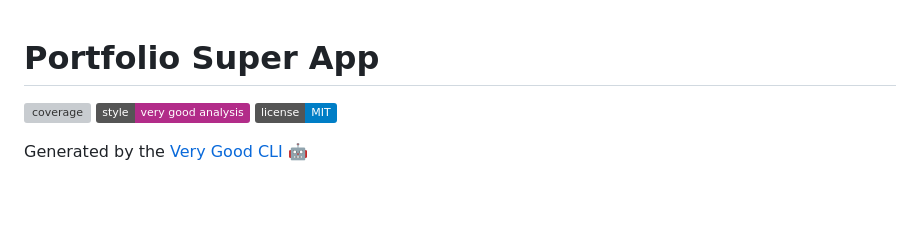
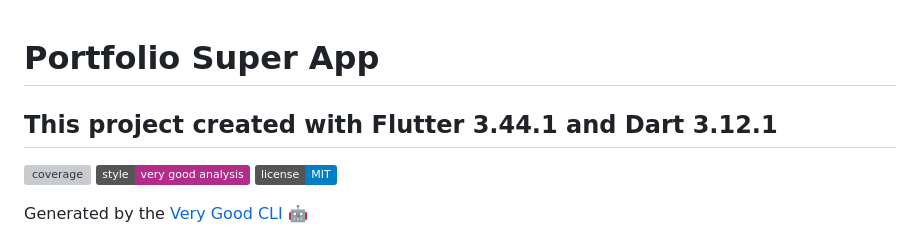
Before and after one commit to dolfynapple/super_app, a Markdown page: README.md, the part around the change. Drawn GitHub-style; badges without logos; blank space fills up the shorter version; grey boxes are pictures that could not be loaded.

```diff
--- a/README.md
+++ b/README.md
@@ -1,4 +1,7 @@
 # Portfolio Super App
+
+## This project created with Flutter 3.44.1 and Dart 3.12.1
+
 
 ![coverage][coverage_badge]
 [![style: very good analysis][very_good_analysis_badge]][very_good_analysis_link]
```
